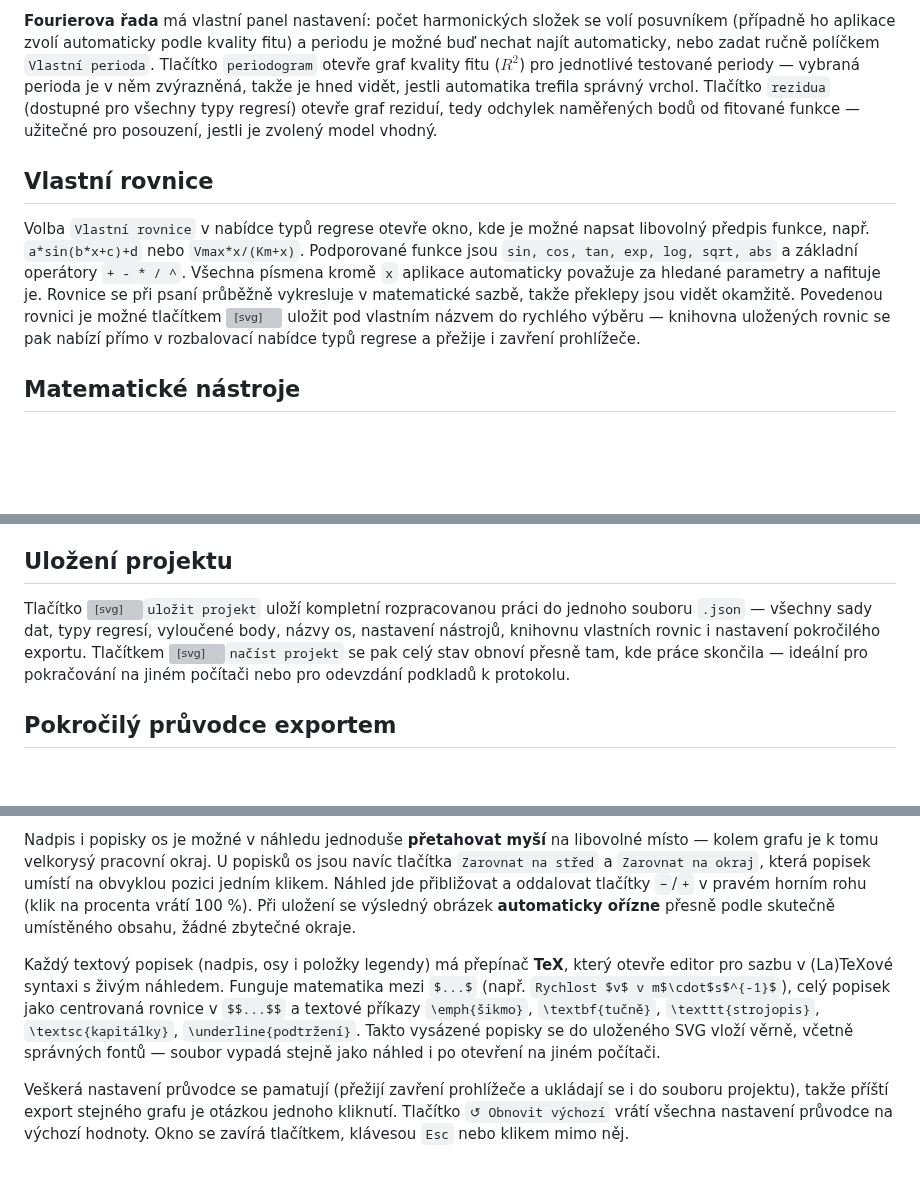
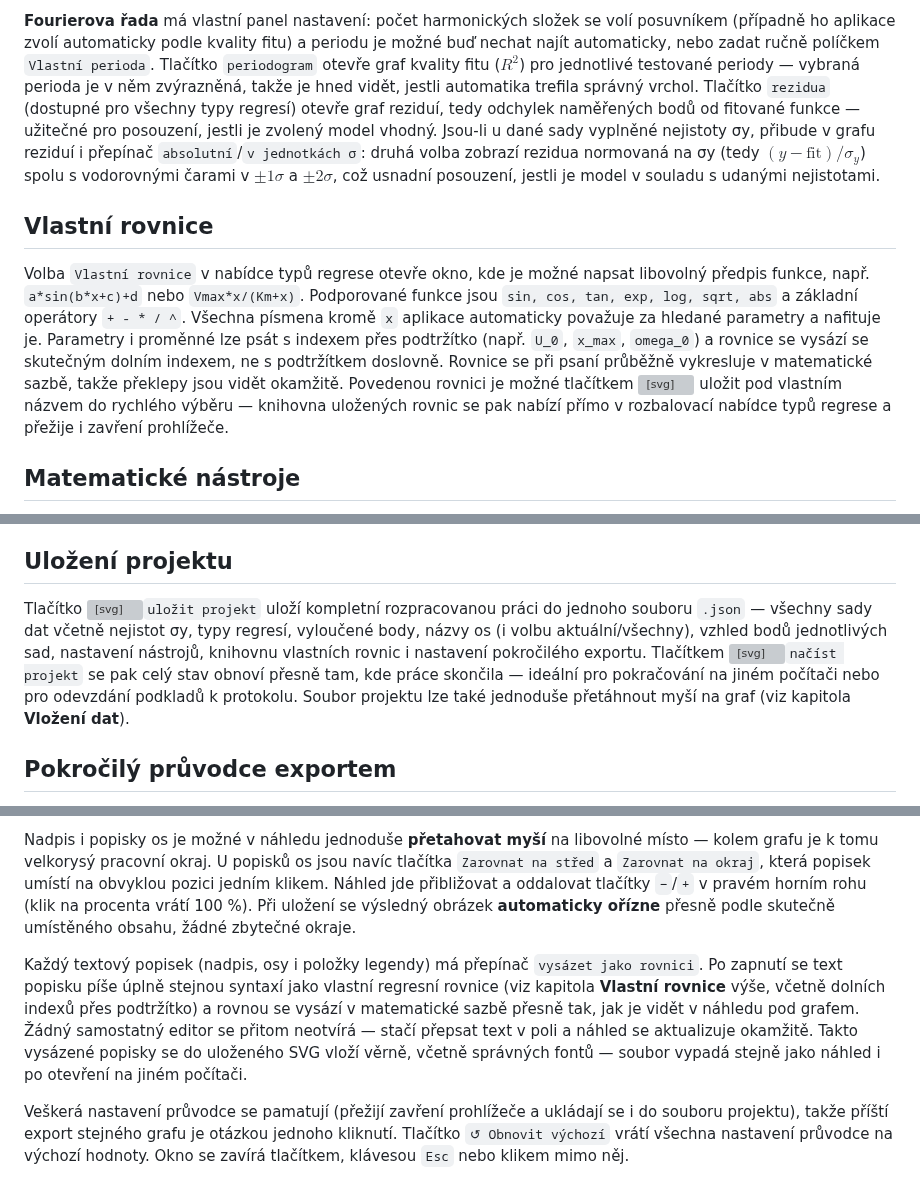
Before and after one commit to simons-implant/regrese, a Markdown page: navod.md, 3 parts joined by grey strips. GitHub-like rendering; blank space fills up the shorter version; grey boxes are pictures that could not be loaded.

```diff
--- a/navod.md
+++ b/navod.md
@@ -28,9 +50,9 @@ Nabídka fitovaných funkcí postupně narostla. K dispozici jsou: lineární $y
 
-**Fourierova řada** má vlastní panel nastavení: počet harmonických složek se volí posuvníkem (případně ho aplikace zvolí automaticky podle kvality fitu) a periodu je možné buď nechat najít automaticky, nebo zadat ručně políčkem `Vlastní perioda`. Tlačítko `periodogram` otevře graf kvality fitu ($R^2$) pro jednotlivé testované periody — vybraná perioda je v něm zvýrazněná, takže je hned vidět, jestli automatika trefila správný vrchol. Tlačítko `rezidua` (dostupné pro všechny typy regresí) otevře graf reziduí, tedy odchylek naměřených bodů od fitované funkce — užitečné pro posouzení, jestli je zvolený model vhodný.
+**Fourierova řada** má vlastní panel nastavení: počet harmonických složek se volí posuvníkem (případně ho aplikace zvolí automaticky podle kvality fitu) a periodu je možné buď nechat najít automaticky, nebo zadat ručně políčkem `Vlastní perioda`. Tlačítko `periodogram` otevře graf kvality fitu ($R^2$) pro jednotlivé testované periody — vybraná perioda je v něm zvýrazněná, takže je hned vidět, jestli automatika trefila správný vrchol. Tlačítko `rezidua` (dostupné pro všechny typy regresí) otevře graf reziduí, tedy odchylek naměřených bodů od fitované funkce — užitečné pro posouzení, jestli je zvolený model vhodný. Jsou-li u dané sady vyplněné nejistoty σy, přibude v grafu reziduí i přepínač `absolutní`/`v jednotkách σ`: druhá volba zobrazí rezidua normovaná na σy (tedy $(y-\text{fit})/\sigma_y$) spolu s vodorovnými čarami v $\pm1\sigma$ a $\pm2\sigma$, což usnadní posouzení, jestli je model v souladu s udanými nejistotami.
 
 ## Vlastní rovnice
 
-Volba `Vlastní rovnice` v nabídce typů regrese otevře okno, kde je možné napsat libovolný předpis funkce, např. `a*sin(b*x+c)+d` nebo `Vmax*x/(Km+x)`. Podporované funkce jsou `sin, cos, tan, exp, log, sqrt, abs` a základní operátory `+ - * / ^`. Všechna písmena kromě `x` aplikace automaticky považuje za hledané parametry a nafituje je. Rovnice se při psaní průběžně vykresluje v matematické sazbě, takže překlepy jsou vidět okamžitě. Povedenou rovnici je možné tlačítkem <svg viewBox="0 0 24 24" width="15" height="15" style="vertical-align:-3px" fill="none" stroke="currentColor" stroke-width="1.8" stroke-linecap="round" stroke-linejoin="round"><path d="M15.2 3a2 2 0 0 1 1.4.6l3.8 3.8a2 2 0 0 1 .6 1.4V19a2 2 0 0 1-2 2H5a2 2 0 0 1-2-2V5a2 2 0 0 1 2-2z"/><path d="M17 21v-7a1 1 0 0 0-1-1H8a1 1 0 0 0-1 1v7"/><path d="M7 3v4a1 1 0 0 0 1 1h7"/></svg> uložit pod vlastním názvem do rychlého výběru — knihovna uložených rovnic se pak nabízí přímo v rozbalovací nabídce typů regrese a přežije i zavření prohlížeče.
+Volba `Vlastní rovnice` v nabídce typů regrese otevře okno, kde je možné napsat libovolný předpis funkce, např. `a*sin(b*x+c)+d` nebo `Vmax*x/(Km+x)`. Podporované funkce jsou `sin, cos, tan, exp, log, sqrt, abs` a základní operátory `+ - * / ^`. Všechna písmena kromě `x` aplikace automaticky považuje za hledané parametry a nafituje je. Parametry i proměnné lze psát s indexem přes podtržítko (např. `U_0`, `x_max`, `omega_0`) a rovnice se vysází se skutečným dolním indexem, ne s podtržítkem doslovně. Rovnice se při psaní průběžně vykresluje v matematické sazbě, takže překlepy jsou vidět okamžitě. Povedenou rovnici je možné tlačítkem <svg viewBox="0 0 24 24" width="15" height="15" style="vertical-align:-3px" fill="none" stroke="currentColor" stroke-width="1.8" stroke-linecap="round" stroke-linejoin="round"><path d="M15.2 3a2 2 0 0 1 1.4.6l3.8 3.8a2 2 0 0 1 .6 1.4V19a2 2 0 0 1-2 2H5a2 2 0 0 1-2-2V5a2 2 0 0 1 2-2z"/><path d="M17 21v-7a1 1 0 0 0-1-1H8a1 1 0 0 0-1 1v7"/><path d="M7 3v4a1 1 0 0 0 1 1h7"/></svg> uložit pod vlastním názvem do rychlého výběru — knihovna uložených rovnic se pak nabízí přímo v rozbalovací nabídce typů regrese a přežije i zavření prohlížeče.
 
 ## Matematické nástroje
 
@@ -46,7 +68,7 @@ Zapnuté nástroje se ukládají do projektu a jsou-li aktivní, přenesou se i
 
 ## Uložení projektu
 
-Tlačítko <svg viewBox="0 0 24 24" width="15" height="15" style="vertical-align:-3px" fill="none" stroke="currentColor" stroke-width="1.8" stroke-linecap="round" stroke-linejoin="round"><path d="M15.2 3a2 2 0 0 1 1.4.6l3.8 3.8a2 2 0 0 1 .6 1.4V19a2 2 0 0 1-2 2H5a2 2 0 0 1-2-2V5a2 2 0 0 1 2-2z"/><path d="M17 21v-7a1 1 0 0 0-1-1H8a1 1 0 0 0-1 1v7"/><path d="M7 3v4a1 1 0 0 0 1 1h7"/></svg>`uložit projekt` uloží kompletní rozpracovanou práci do jednoho souboru `.json` — všechny sady dat, typy regresí, vyloučené body, názvy os, nastavení nástrojů, knihovnu vlastních rovnic i nastavení pokročilého exportu. Tlačítkem <svg viewBox="0 0 24 24" width="15" height="15" style="vertical-align:-3px" fill="none" stroke="currentColor" stroke-width="1.8" stroke-linecap="round" stroke-linejoin="round"><path d="m6 14 1.5-2.9A2 2 0 0 1 9.24 10H20a2 2 0 0 1 1.94 2.5l-1.54 6a2 2 0 0 1-1.95 1.5H4a2 2 0 0 1-2-2V5a2 2 0 0 1 2-2h3.9a2 2 0 0 1 1.69.9l.81 1.2a2 2 0 0 0 1.67.9H18a2 2 0 0 1 2 2v2"/></svg>`načíst projekt` se pak celý stav obnoví přesně tam, kde práce skončila — ideální pro pokračování na jiném počítači nebo pro odevzdání podkladů k protokolu.
+Tlačítko <svg viewBox="0 0 24 24" width="15" height="15" style="vertical-align:-3px" fill="none" stroke="currentColor" stroke-width="1.8" stroke-linecap="round" stroke-linejoin="round"><path d="M15.2 3a2 2 0 0 1 1.4.6l3.8 3.8a2 2 0 0 1 .6 1.4V19a2 2 0 0 1-2 2H5a2 2 0 0 1-2-2V5a2 2 0 0 1 2-2z"/><path d="M17 21v-7a1 1 0 0 0-1-1H8a1 1 0 0 0-1 1v7"/><path d="M7 3v4a1 1 0 0 0 1 1h7"/></svg>`uložit projekt` uloží kompletní rozpracovanou práci do jednoho souboru `.json` — všechny sady dat včetně nejistot σy, typy regresí, vyloučené body, názvy os (i volbu aktuální/všechny), vzhled bodů jednotlivých sad, nastavení nástrojů, knihovnu vlastních rovnic i nastavení pokročilého exportu. Tlačítkem <svg viewBox="0 0 24 24" width="15" height="15" style="vertical-align:-3px" fill="none" stroke="currentColor" stroke-width="1.8" stroke-linecap="round" stroke-linejoin="round"><path d="m6 14 1.5-2.9A2 2 0 0 1 9.24 10H20a2 2 0 0 1 1.94 2.5l-1.54 6a2 2 0 0 1-1.95 1.5H4a2 2 0 0 1-2-2V5a2 2 0 0 1 2-2h3.9a2 2 0 0 1 1.69.9l.81 1.2a2 2 0 0 0 1.67.9H18a2 2 0 0 1 2 2v2"/></svg>`načíst projekt` se pak celý stav obnoví přesně tam, kde práce skončila — ideální pro pokračování na jiném počítači nebo pro odevzdání podkladů k protokolu. Soubor projektu lze také jednoduše přetáhnout myší na graf (viz kapitola **Vložení dat**).
 
 ## Pokročilý průvodce exportem
 
@@ -56,7 +78,7 @@ V levém panelu se postupně nastavuje: **Záhlaví** (nadpis grafu a jeho velik
 
 Nadpis i popisky os je možné v náhledu jednoduše **přetahovat myší** na libovolné místo — kolem grafu je k tomu velkorysý pracovní okraj. U popisků os jsou navíc tlačítka `Zarovnat na střed` a `Zarovnat na okraj`, která popisek umístí na obvyklou pozici jedním klikem. Náhled jde přibližovat a oddalovat tlačítky `−`/`+` v pravém horním rohu (klik na procenta vrátí 100 %). Při uložení se výsledný obrázek **automaticky ořízne** přesně podle skutečně umístěného obsahu, žádné zbytečné okraje.
 
-Každý textový popisek (nadpis, osy i položky legendy) má přepínač **TeX**, který otevře editor pro sazbu v (La)TeXové syntaxi s živým náhledem. Funguje matematika mezi `$...$` (např. `Rychlost $v$ v m$\cdot$s$^{-1}$`), celý popisek jako centrovaná rovnice v `$$...$$` a textové příkazy `\emph{šikmo}`, `\textbf{tučně}`, `\texttt{strojopis}`, `\textsc{kapitálky}`, `\underline{podtržení}`. Takto vysázené popisky se do uloženého SVG vloží věrně, včetně správných fontů — soubor vypadá stejně jako náhled i po otevření na jiném počítači.
+Každý textový popisek (nadpis, osy i položky legendy) má přepínač `vysázet jako rovnici`. Po zapnutí se text popisku píše úplně stejnou syntaxí jako vlastní regresní rovnice (viz kapitola **Vlastní rovnice** výše, včetně dolních indexů přes podtržítko) a rovnou se vysází v matematické sazbě přesně tak, jak je vidět v náhledu pod grafem. Žádný samostatný editor se přitom neotvírá — stačí přepsat text v poli a náhled se aktualizuje okamžitě. Takto vysázené popisky se do uloženého SVG vloží věrně, včetně správných fontů — soubor vypadá stejně jako náhled i po otevření na jiném počítači.
 
 Veškerá nastavení průvodce se pamatují (přežijí zavření prohlížeče a ukládají se i do souboru projektu), takže příští export stejného grafu je otázkou jednoho kliknutí. Tlačítko `↺ Obnovit výchozí` vrátí všechna nastavení průvodce na výchozí hodnoty. Okno se zavírá tlačítkem, klávesou `Esc` nebo klikem mimo něj.
 
```
Also changed, not shown: other parts of navod.md (+26 -4 lines).
